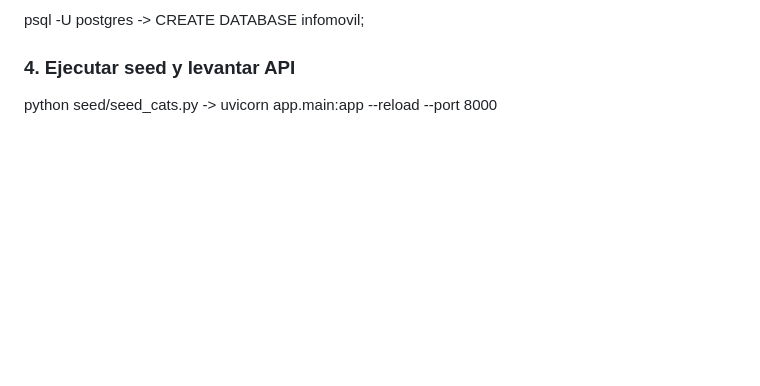
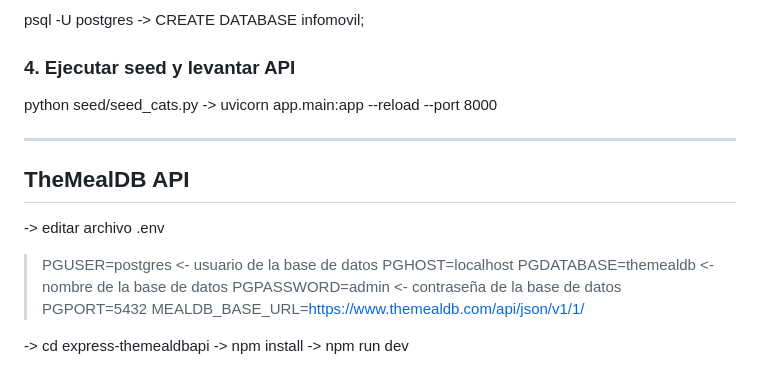
Before and after one commit to BenjaminQRojas/Taller-2-Intro-Web-Movil, a Markdown page: README.md, the part around the change. Rendered like a GitHub page; blank space fills up the shorter version.

Commit message:
Add TheMealDB API setup instructions to README
Added instructions for setting up TheMealDB API.

```diff
--- a/README.md
+++ b/README.md
@@ -133,3 +133,18 @@ psql -U postgres -> CREATE DATABASE infomovil;
 
 ### 4. Ejecutar seed y levantar API
 python seed/seed_cats.py -> uvicorn app.main:app --reload --port 8000
+
+---
+## TheMealDB API
+
+-> editar archivo .env
+> PGUSER=postgres <- usuario de la base de datos
+> PGHOST=localhost
+> PGDATABASE=themealdb <- nombre de la base de datos
+> PGPASSWORD=admin <- contraseña de la base de datos
+> PGPORT=5432
+> MEALDB_BASE_URL=https://www.themealdb.com/api/json/v1/1/
+
+-> cd express-themealdbapi
+-> npm install
+-> npm run dev
```
